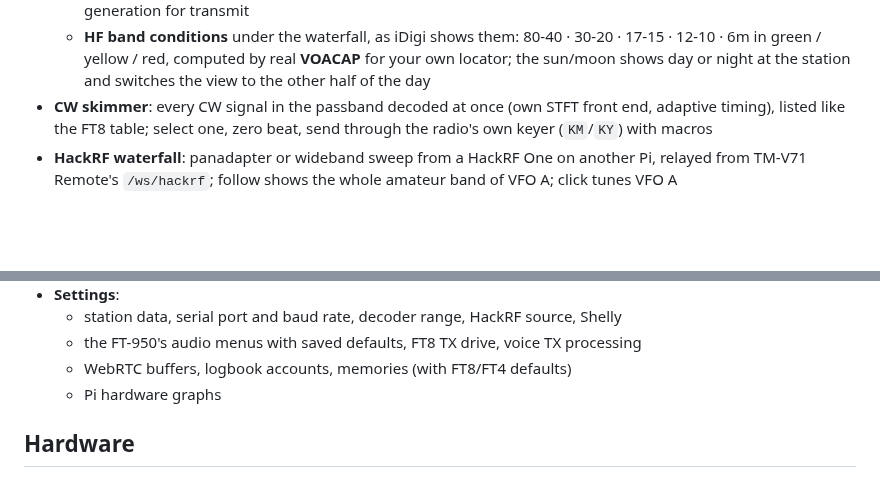
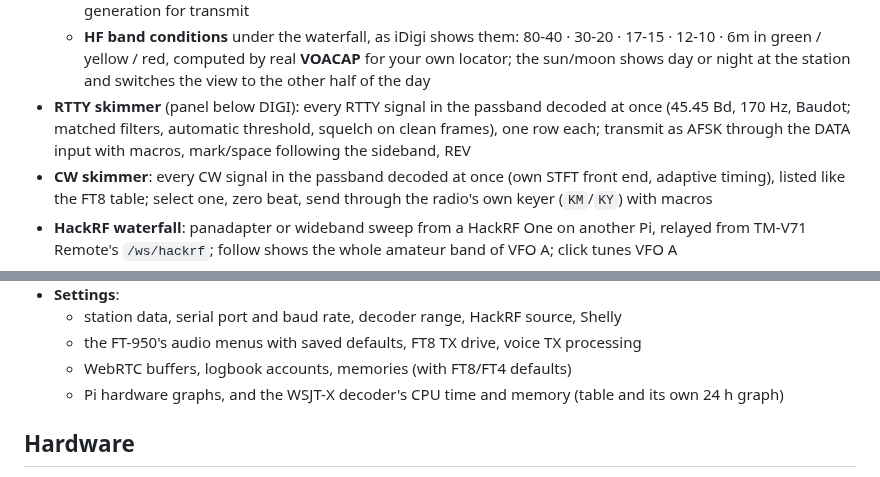
Before and after one commit to CQ-DJ0SH/ft950-remote, a Markdown page: README.md, 2 parts joined by grey strips. GitHub-like rendering; blank space fills up the shorter version.

```diff
--- a/README.md
+++ b/README.md
@@ -60,6 +60,10 @@ decoding, plus voice operation over WebRTC.
     80-40 · 30-20 · 17-15 · 12-10 · 6m in green / yellow / red, computed by
     real **VOACAP** for your own locator; the sun/moon shows day or night at
     the station and switches the view to the other half of the day
+- **RTTY skimmer** (panel below DIGI): every RTTY signal in the passband
+  decoded at once (45.45 Bd, 170 Hz, Baudot; matched filters, automatic
+  threshold, squelch on clean frames), one row each; transmit as AFSK through
+  the DATA input with macros, mark/space following the sideband, REV
 - **CW skimmer**: every CW signal in the passband decoded at once (own STFT
   front end, adaptive timing), listed like the FT8 table; select one, zero
   beat, send through the radio's own keyer (`KM`/`KY`) with macros
@@ -78,7 +82,8 @@ decoding, plus voice operation over WebRTC.
   - the FT-950's audio menus with saved defaults, FT8 TX drive, voice TX
     processing
   - WebRTC buffers, logbook accounts, memories (with FT8/FT4 defaults)
-  - Pi hardware graphs
+  - Pi hardware graphs, and the WSJT-X decoder's CPU time and memory (table
+    and its own 24 h graph)
 
 ## Hardware
 
```
Also changed, not shown: docs/manual/rtty.png (added), 16 other files.
